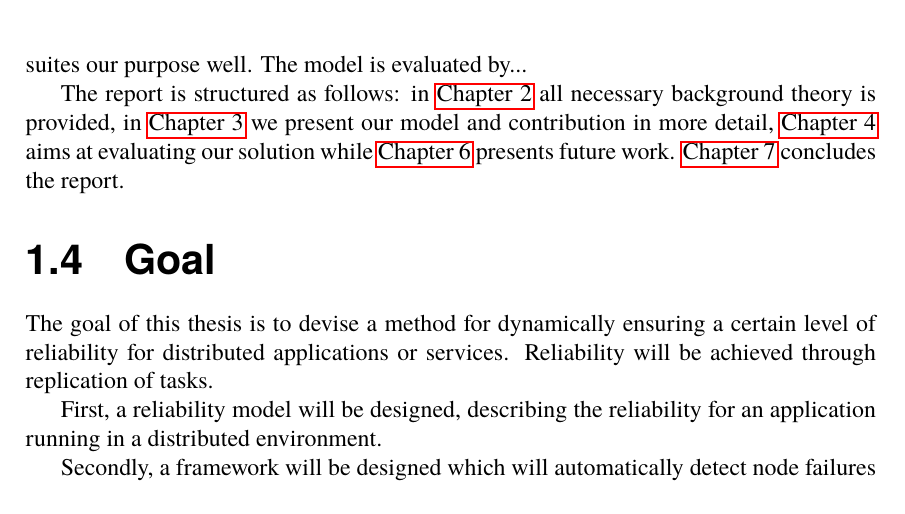
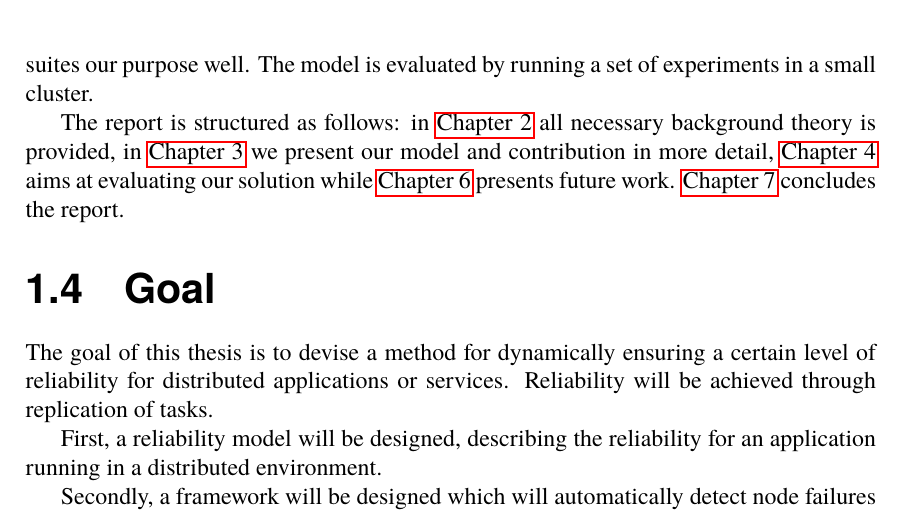
Before and after one commit to PStahl/master_thesis, a LaTeX thesis (report.tex): part of page 12 of 53, cut so that both start at the same text. Compiled offline with pdfLaTeX.

Commit message:
update our contributions

```diff
--- a/report.tex
+++ b/report.tex
@@ -128,7 +128,7 @@ The framework is not limited to a specific type of distributed environment, and
 %TODO
 %Finally, our solution is fully distributed and thereby avoids having a single point of failure, which may be the case in grid environments with a single Resource Management System. (THIS CONTRADICTS NOT BEING LIMITED TO A SPECIFIC DISTRIBUTED ENVIRONMENT)
 
-Our model is implemented by extending the actor-based application environment \emph{Calvin}~\cite{calvin}, developed by Ericsson. While \emph{Calvin} is mainly an environment for IoT applications, it suites our purpose well. The model is evaluated by... %TODO
+Our model is implemented by extending the actor-based application environment \emph{Calvin}~\cite{calvin}, developed by Ericsson. While \emph{Calvin} is mainly an environment for IoT applications, it suites our purpose well. The model is evaluated by running a set of experiments in a small cluster. %TODO
 
 The report is structured as follows: in \autoref{ch:background} all necessary background theory is provided, in \autoref{ch:design} we present our model and contribution in more detail, \autoref{ch:evaluation} aims at evaluating our solution while \autoref{ch:future_work} presents future work. \autoref{ch:conclusions} concludes the report.
 
```
